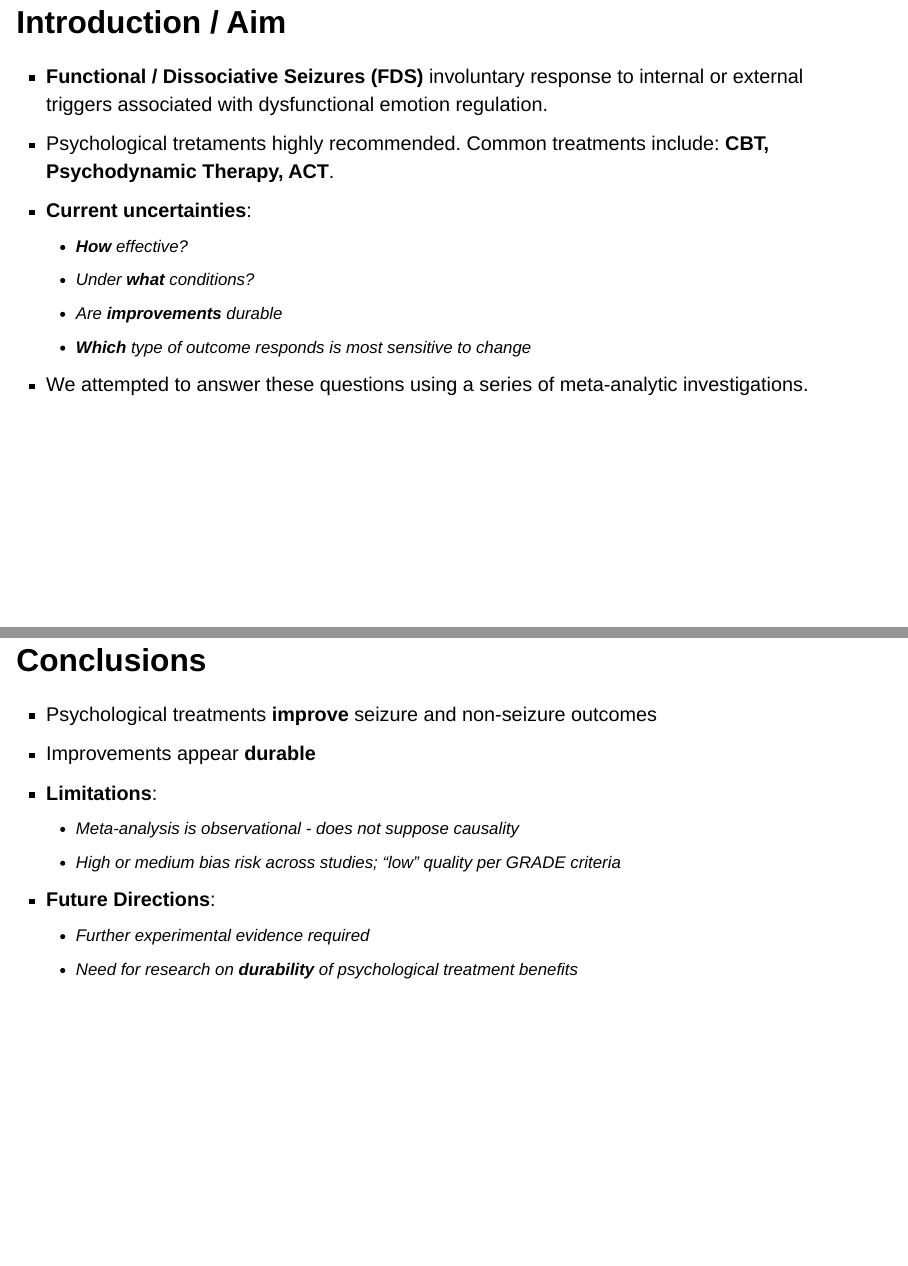
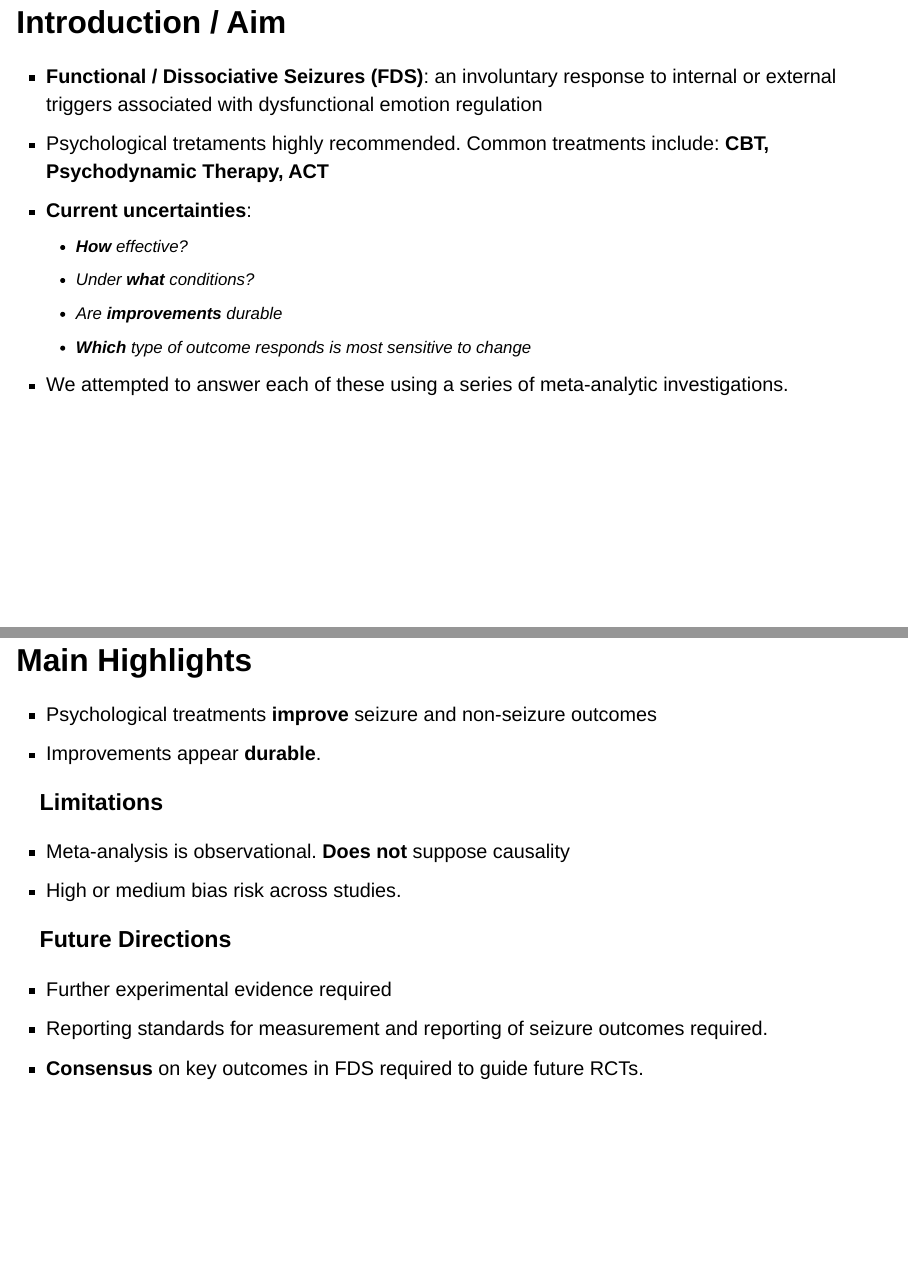
Before and after one commit to chris-gaskell/FND-meta-conf, a Quarto document (index.qmd): pages 2 and 4 of 5, joined at a grey line. Rendered offline with R 4.5, knitr and Pandoc in place of Quarto, with nearby package versions; drawn as Slidy slides in place of the format the file asks for.

Commit message:
fnd don summit slides

```diff
--- a/index.qmd
+++ b/index.qmd
@@ -35,14 +35,14 @@ North Staffordshire Combined Healthcare NHS Trust
 
 ## Introduction / Aim
 
--   **Functional / Dissociative Seizures (FDS)** involuntary response to internal or external triggers associated with dysfunctional emotion regulation.
--   Psychological tretaments highly recommended. Common treatments include: **CBT, Psychodynamic Therapy, ACT**.
+-   **Functional / Dissociative Seizures (FDS)**: an involuntary response to internal or external triggers associated with dysfunctional emotion regulation
+-   Psychological tretaments highly recommended. Common treatments include: **CBT, Psychodynamic Therapy, ACT**
 -   **Current uncertainties**:
     -   **How** effective?
     -   Under **what** conditions?
     -   Are **improvements** durable
     -   **Which** type of outcome responds is most sensitive to change
--   We attempted to answer these questions using a series of meta-analytic investigations.
+-   We attempted to answer each of these using a series of meta-analytic investigations.
 
 ------------------------------------------------------------------------
 
@@ -71,15 +71,17 @@ North Staffordshire Combined Healthcare NHS Trust
 :::
 :::
 
-## Conclusions
+## Main Highlights
 
 -   Psychological treatments **improve** seizure and non-seizure outcomes
--   Improvements appear **durable**
--   **Limitations**:
-    -   Meta-analysis is observational - does not suppose causality
-    -   High or medium bias risk across studies; "low" quality per GRADE criteria
--   **Future Directions**:
-    -   Further experimental evidence required
-    -   Need for research on **durability** of psychological treatment benefits
+-   Improvements appear **durable**.
 
-## **QR Codes**
+### Limitations
+
+  -   Meta-analysis is observational. **Does not** suppose causality
+  -   High or medium bias risk across studies.
+
+### Future Directions
+  -   Further experimental evidence required
+  -   Reporting standards for measurement and reporting of seizure outcomes required.
+  -   **Consensus** on key outcomes in FDS required to guide future RCTs.
```
Also changed, not shown: index.html, index.qmd (12 more changed lines).
